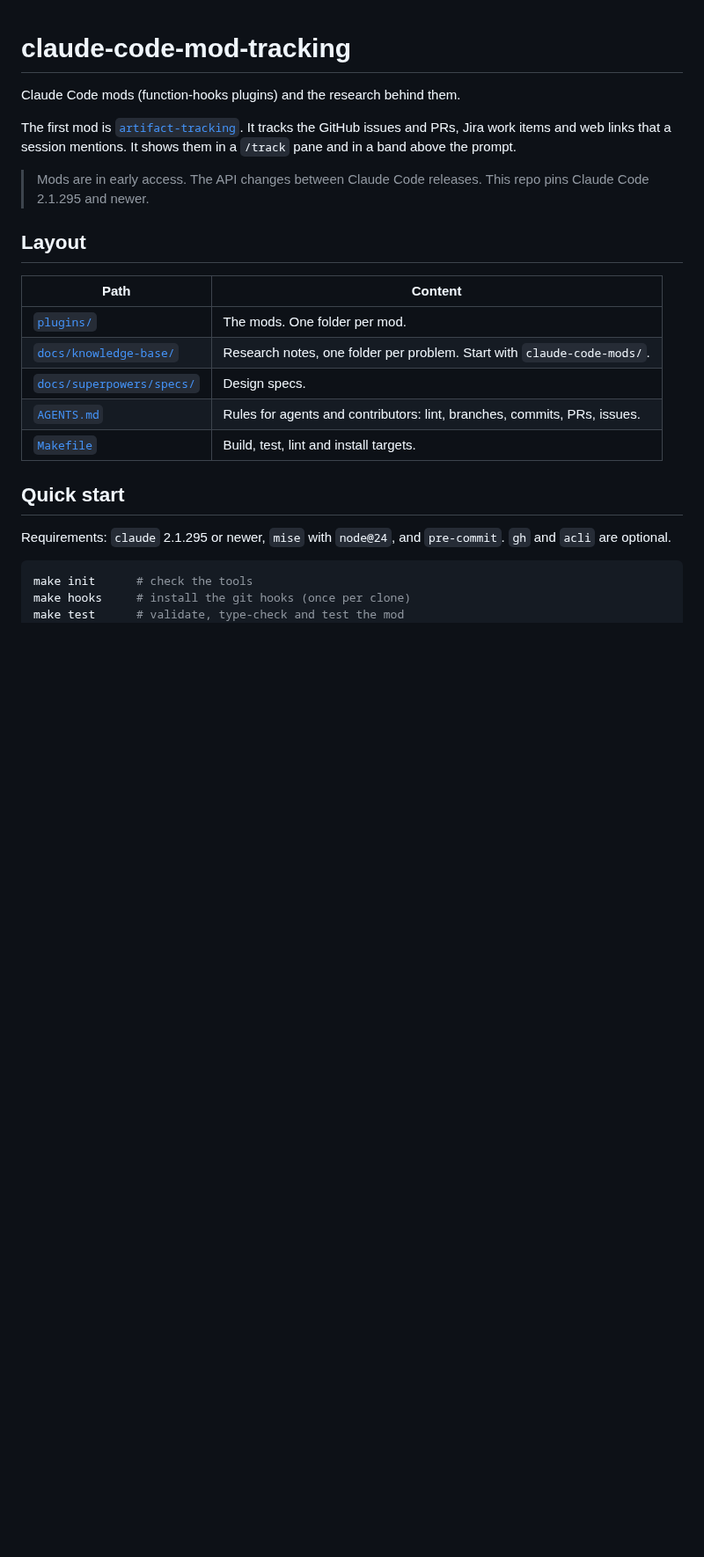
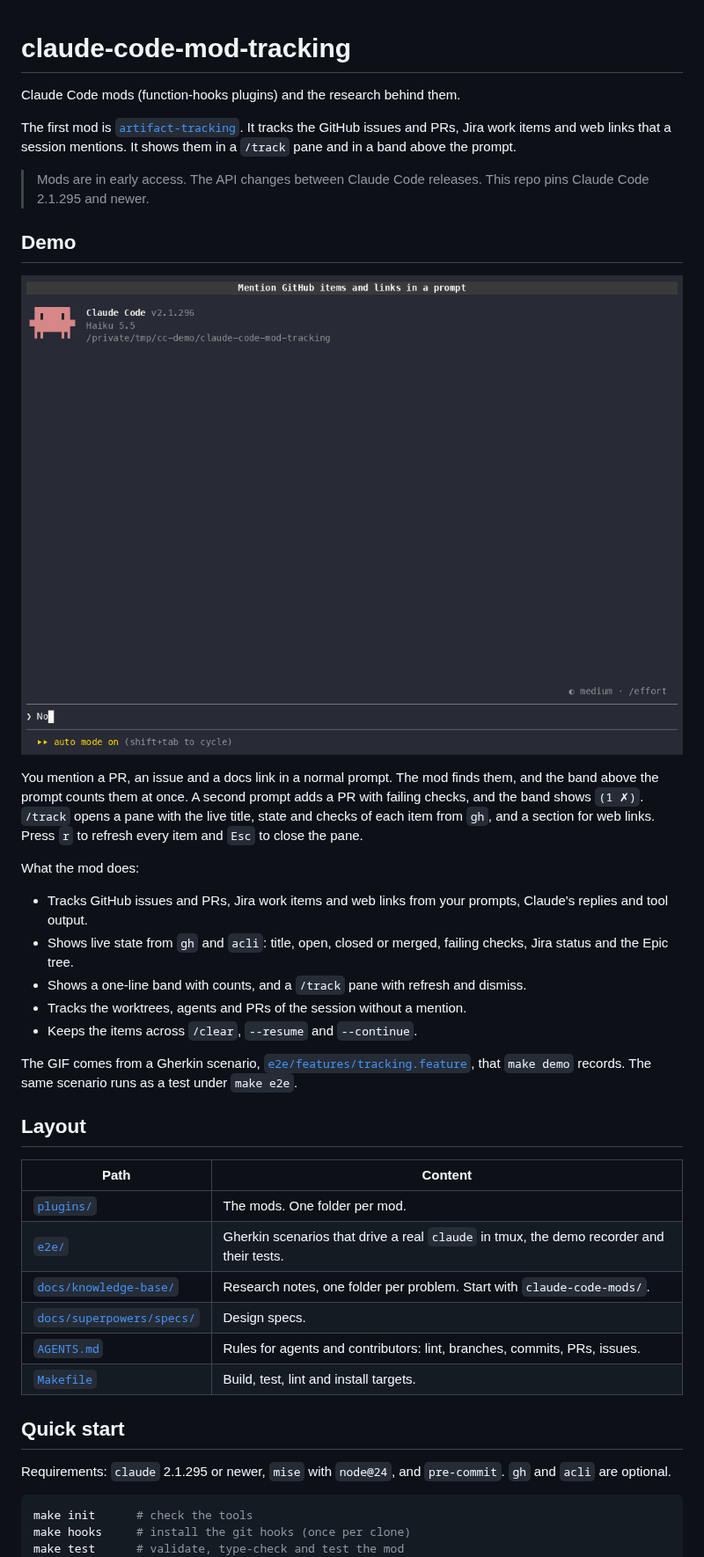
Before and after one commit to martin-macak/claude-code-mod-tracking, a Markdown page: README.md, the part around one of its changes. Shown at 88% size. GitHub-like rendering; pictures changed too: docs/assets/demo.gif (added); blank space fills up the shorter version.

```diff
--- a/README.md
+++ b/README.md
@@ -6,11 +6,28 @@ The first mod is [`artifact-tracking`](plugins/artifact-tracking/README.md). It
 
 > Mods are in early access. The API changes between Claude Code releases. This repo pins Claude Code 2.1.295 and newer.
 
+## Demo
+
+![artifact-tracking in a Claude Code session: a prompt mentions GitHub items and a link, the band counts them, and /track shows their live state](docs/assets/demo.gif)
+
+You mention a PR, an issue and a docs link in a normal prompt. The mod finds them, and the band above the prompt counts them at once. A second prompt adds a PR with failing checks, and the band shows `(1 ✗)`. `/track` opens a pane with the live title, state and checks of each item from `gh`, and a section for web links. Press `r` to refresh every item and `Esc` to close the pane.
+
+What the mod does:
+
+- Tracks GitHub issues and PRs, Jira work items and web links from your prompts, Claude's replies and tool output.
+- Shows live state from `gh` and `acli`: title, open, closed or merged, failing checks, Jira status and the Epic tree.
+- Shows a one-line band with counts, and a `/track` pane with refresh and dismiss.
+- Tracks the worktrees, agents and PRs of the session without a mention.
+- Keeps the items across `/clear`, `--resume` and `--continue`.
+
+The GIF comes from a Gherkin scenario, [`e2e/features/tracking.feature`](e2e/features/tracking.feature), that `make demo` records. The same scenario runs as a test under `make e2e`.
+
 ## Layout
 
 | Path | Content |
 | --- | --- |
 | [`plugins/`](plugins/) | The mods. One folder per mod. |
+| [`e2e/`](e2e/) | Gherkin scenarios that drive a real `claude` in tmux, the demo recorder and their tests. |
 | [`docs/knowledge-base/`](docs/knowledge-base/AGENTS.md) | Research notes, one folder per problem. Start with `claude-code-mods/`. |
 | [`docs/superpowers/specs/`](docs/superpowers/specs/) | Design specs. |
 | [`AGENTS.md`](AGENTS.md) | Rules for agents and contributors: lint, branches, commits, PRs, issues. |
```
Also changed, not shown: other parts of README.md (+7 -3 lines), AGENTS.md (+2 -0 lines), 3 other files.
